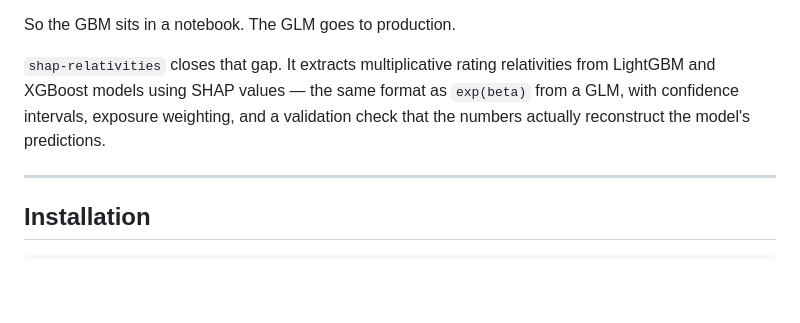
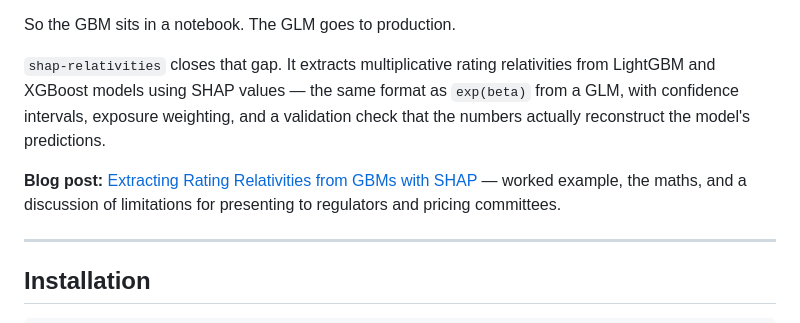
Before and after one commit to burning-cost/shap-relativities, a Markdown page: README.md, the part around the change. Rendered like a GitHub page; blank space fills up the shorter version.

Commit message:
Add blog post link to README
Links to the Burning Cost blog post on extracting rating relativities
from GBMs with SHAP — worked example, maths, and limitations.

Co-Authored-By: Claude Opus 4.6 <noreply@anthropic.com>

```diff
--- a/README.md
+++ b/README.md
@@ -9,6 +9,8 @@ Every UK pricing team we've spoken to has the same problem: a LightGBM sitting o
 So the GBM sits in a notebook. The GLM goes to production.
 
 `shap-relativities` closes that gap. It extracts multiplicative rating relativities from LightGBM and XGBoost models using SHAP values — the same format as `exp(beta)` from a GLM, with confidence intervals, exposure weighting, and a validation check that the numbers actually reconstruct the model's predictions.
+
+**Blog post:** [Extracting Rating Relativities from GBMs with SHAP](https://burningcost.github.io/2026/03/05/extracting-rating-relativities-from-gbms-with-shap/) — worked example, the maths, and a discussion of limitations for presenting to regulators and pricing committees.
 
 ---
 
```
